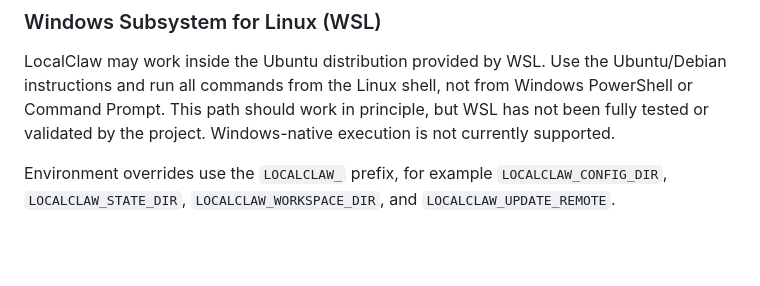
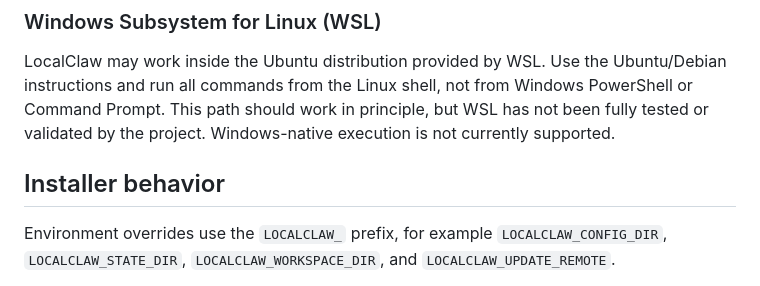
Before and after one commit to cjwelle/localclaw, a Markdown page: docs/INSTALL.md, the part around the change. Drawn GitHub-style; blank space fills up the shorter version.

Commit message:
docs: separate installer behavior from platform notes

```diff
--- a/docs/INSTALL.md
+++ b/docs/INSTALL.md
@@ -55,6 +55,8 @@ Ubuntu/Debian instructions and run all commands from the Linux shell, not from
 Windows PowerShell or Command Prompt. This path should work in principle, but
 WSL has not been fully tested or validated by the project. Windows-native
 execution is not currently supported.
+
+## Installer behavior
 
 Environment overrides use the `LOCALCLAW_` prefix, for example
 `LOCALCLAW_CONFIG_DIR`, `LOCALCLAW_STATE_DIR`, `LOCALCLAW_WORKSPACE_DIR`, and
```
